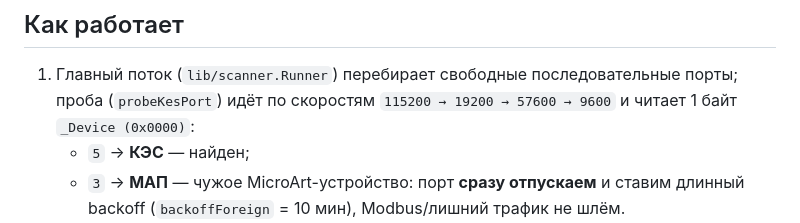
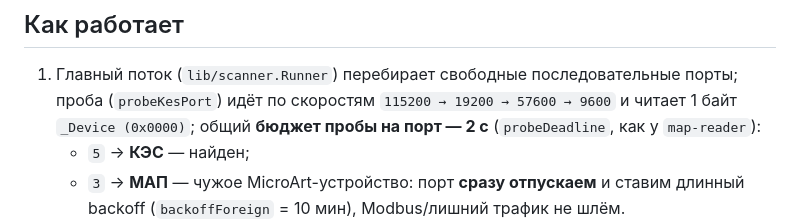
Before and after one commit to galiy/malina-26, a Markdown page: daemons/kes-reader/README.md, the part around the change. Drawn GitHub-style.

```diff
--- a/daemons/kes-reader/README.md
+++ b/daemons/kes-reader/README.md
@@ -15,7 +15,8 @@
 
 1. Главный поток (`lib/scanner.Runner`) перебирает свободные последовательные
    порты; проба (`probeKesPort`) идёт по скоростям `115200 → 19200 → 57600 → 9600`
-   и читает 1 байт `_Device (0x0000)`:
+   и читает 1 байт `_Device (0x0000)`; общий **бюджет пробы на порт — 2 с**
+   (`probeDeadline`, как у `map-reader`):
    - `5` → **КЭС** — найден;
    - `3` → **МАП** — чужое MicroArt-устройство: порт **сразу отпускаем** и ставим
      длинный backoff (`backoffForeign` = 10 мин), Modbus/лишний трафик не шлём.
```
Also changed, not shown: docs/kes-reader.md (+3 -1 lines).
